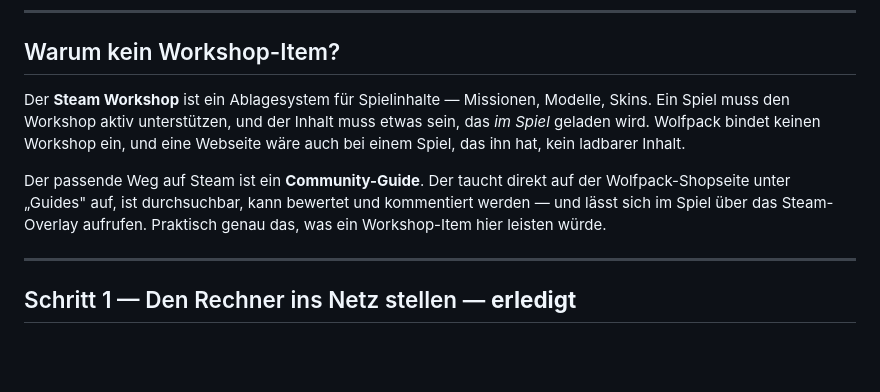
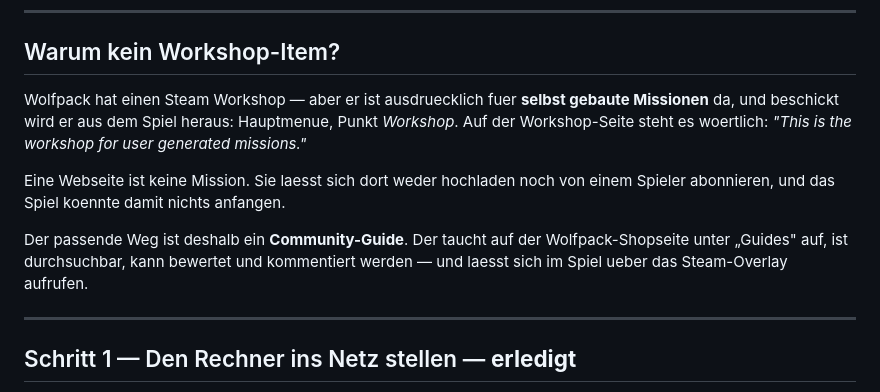
Before and after one commit to rannau02-code/wolfpack-fire-control, a Markdown page: ANLEITUNG.md, the part around the change. GitHub-like rendering; blank space fills up the shorter version.

Commit message:
Workshop-Abschnitt der Anleitung richtiggestellt
Wolfpack hat einen Steam Workshop; die Anleitung behauptete das Gegenteil.
Er ist fuer selbst gebaute Missionen da und wird aus dem Spielmenue heraus
beschickt, taugt also trotzdem nicht fuer eine Webseite.

Co-Authored-By: Claude Opus 5 <noreply@anthropic.com>

```diff
--- a/ANLEITUNG.md
+++ b/ANLEITUNG.md
@@ -17,9 +17,16 @@ Die Originaldatei `..\wolfpack-feuerleitrechner.html` bleibt unverändert liegen
 
 ## Warum kein Workshop-Item?
 
-Der **Steam Workshop** ist ein Ablagesystem für Spielinhalte — Missionen, Modelle, Skins. Ein Spiel muss den Workshop aktiv unterstützen, und der Inhalt muss etwas sein, das *im Spiel* geladen wird. Wolfpack bindet keinen Workshop ein, und eine Webseite wäre auch bei einem Spiel, das ihn hat, kein ladbarer Inhalt.
+Wolfpack hat einen Steam Workshop — aber er ist ausdruecklich fuer **selbst gebaute Missionen**
+da, und beschickt wird er aus dem Spiel heraus: Hauptmenue, Punkt *Workshop*. Auf der
+Workshop-Seite steht es woertlich: *"This is the workshop for user generated missions."*
 
-Der passende Weg auf Steam ist ein **Community-Guide**. Der taucht direkt auf der Wolfpack-Shopseite unter „Guides" auf, ist durchsuchbar, kann bewertet und kommentiert werden — und lässt sich im Spiel über das Steam-Overlay aufrufen. Praktisch genau das, was ein Workshop-Item hier leisten würde.
+Eine Webseite ist keine Mission. Sie laesst sich dort weder hochladen noch von einem Spieler
+abonnieren, und das Spiel koennte damit nichts anfangen.
+
+Der passende Weg ist deshalb ein **Community-Guide**. Der taucht auf der Wolfpack-Shopseite
+unter „Guides" auf, ist durchsuchbar, kann bewertet und kommentiert werden — und laesst sich
+im Spiel ueber das Steam-Overlay aufrufen.
 
 ---
 
```
